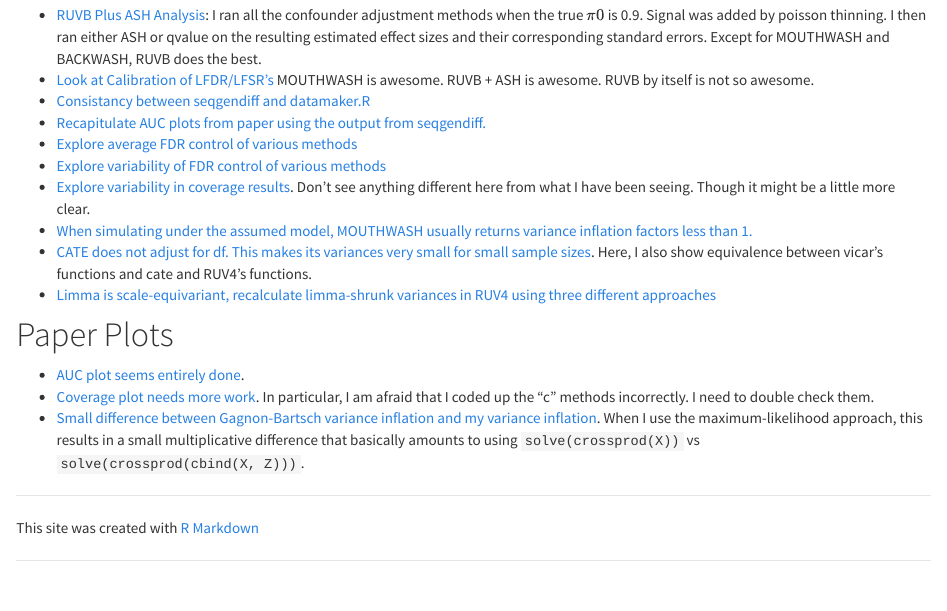
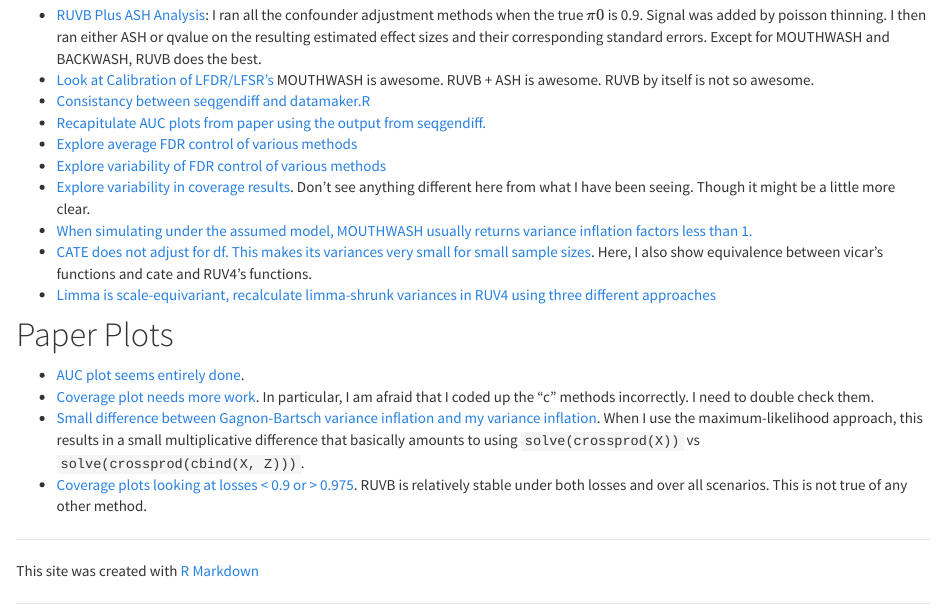
Before and after one commit to dcgerard/ruvb_plus_ash, an R Markdown document (analysis/index.Rmd): the page in a window 1100 px wide, from 180 px down. Rendered offline with R 4.5, knitr and Pandoc, with nearby package versions.

Commit message:
update index

```diff
--- a/analysis/index.Rmd
+++ b/analysis/index.Rmd
@@ -22,6 +22,7 @@ output:
 * [AUC plot seems entirely done](ruvb_paper_plots.html).
 * [Coverage plot needs more work](ruvb_paper_plots_coverage.html). In particular, I am afraid that I coded up the "c" methods incorrectly. I need to double check them.
 * [Small difference between Gagnon-Bartsch variance inflation and my variance inflation](check_c_inflation.html). When I use the maximum-likelihood approach, this results in a small multiplicative difference that basically amounts to using `solve(crossprod(X))` vs `solve(crossprod(cbind(X, Z)))`.
+* [Coverage plots looking at losses < 0.9 or > 0.975](coverage_try_2.html). RUVB is relatively stable under both losses and over all scenarios. This is not true of any other method.
 
 [rmarkdown]: http://rmarkdown.rstudio.com/rmarkdown_websites.htm
 [rstudio]: https://www.rstudio.com/products/rstudio/download/preview/
```
Also changed, not shown: 1 other file.
